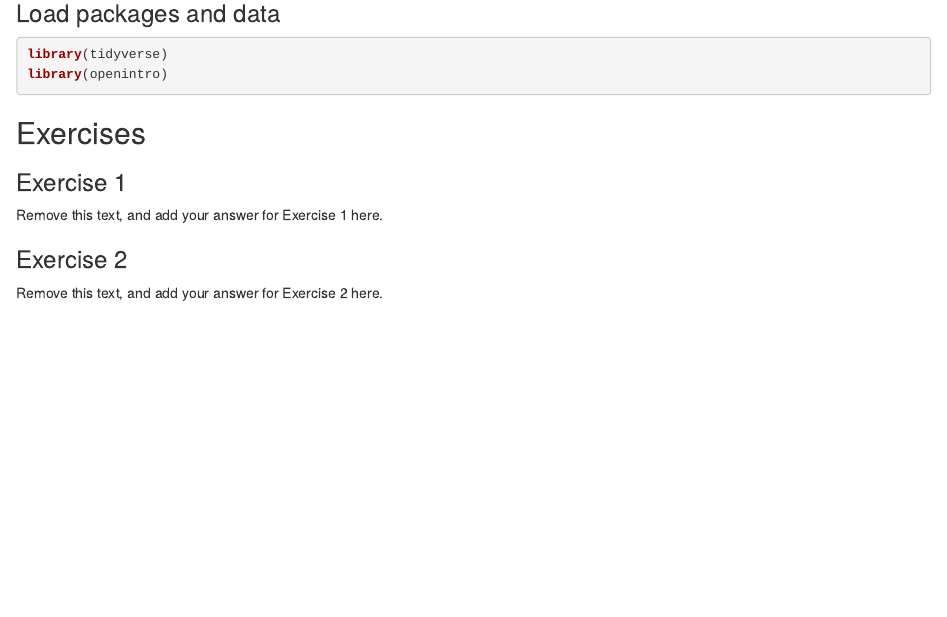
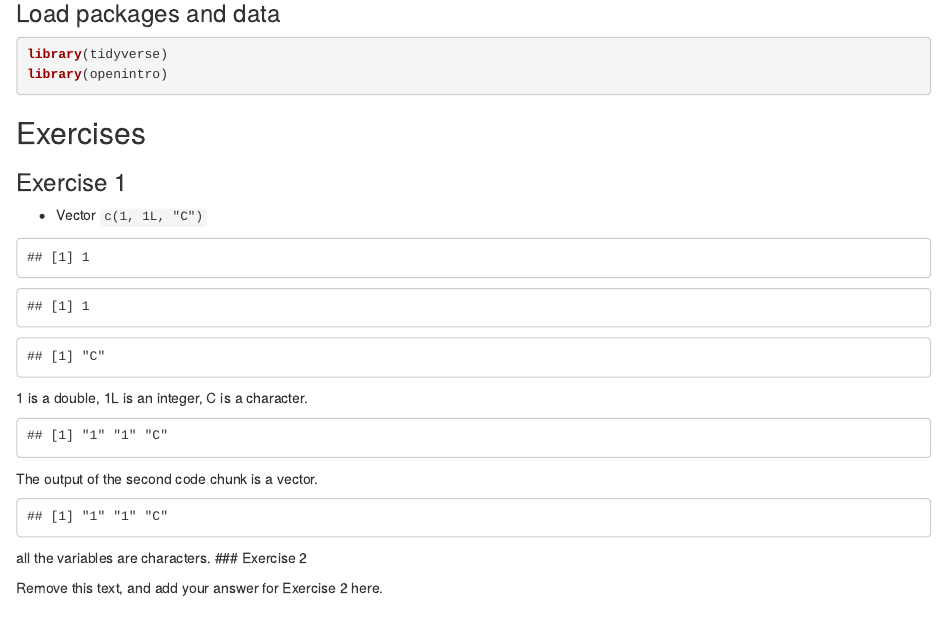
Before and after one commit to Chrisserrano240/chris-serrano-unit-4, an R Markdown document (lab-04-starter.Rmd): the page in a window 1100 px wide, from 140 px down. Rendered offline with R 4.5, knitr and Pandoc, with nearby package versions.

Commit message:
completed exercise 1.

````diff
--- a/lab-04-starter.Rmd
+++ b/lab-04-starter.Rmd
@@ -16,8 +16,23 @@ library(openintro)
 
 ### Exercise 1
 
-Remove this text, and add your answer for Exercise 1 here.
 
+-   Vector `c(1, 1L, "C")`
+
+```{r echo = F}
+1
+1L
+"C"
+```
+ 1 is a `r typeof(1)`, 1L is an `r typeof(1L)`, C is a `r typeof("C")`.
+```{r echo = F}
+c(1, 1L, "C")
+```
+The output of the second code chunk is a vector.
+```{r echo = F}
+(c(1, 1L, "C"))
+```
+all the variables are characters.
 ### Exercise 2
 
 Remove this text, and add your answer for Exercise 2 here.
````
